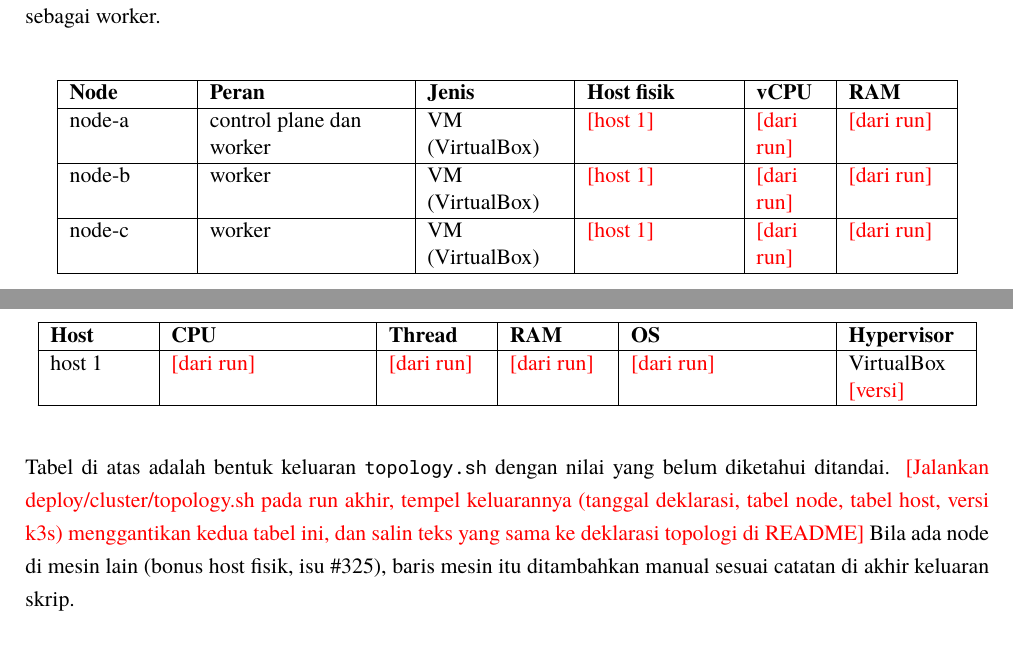
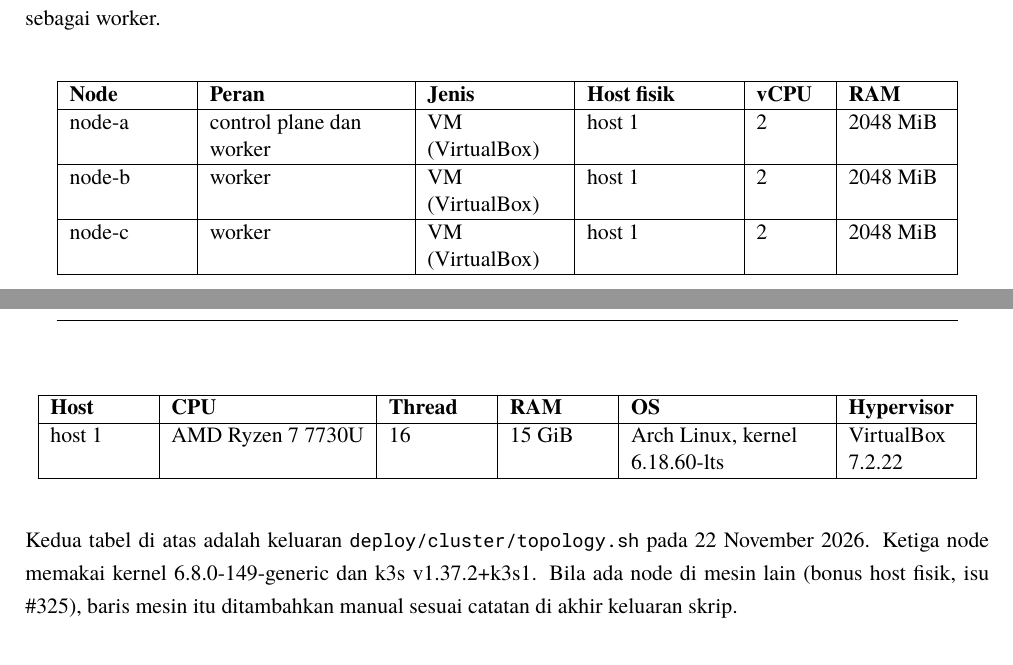
Before and after one commit to brii26/distributed-hazard-coordination, a LaTeX document (doc/latex/main.tex, which reads doc/latex/chapters/BabII.tex): two parts of pages 17 and 18 of 137, joined at a grey line, cut so that both start at the same text. Compiled offline with XeLaTeX; a missing font is replaced by an installed copy or a similar font.

Commit message:
docs(report): fill the topology tables with the host the cluster runs on (#434)

```diff
--- a/doc/latex/chapters/BabII.tex
+++ b/doc/latex/chapters/BabII.tex
@@ -76,11 +76,11 @@ Konfigurasi bawaan skrip pembuat cluster (\texttt{doc/TOPOLOGY.md}, nilai bawaan
 \textbf{Node} & \textbf{Peran} & \textbf{Jenis} & \textbf{Host fisik} & \textbf{vCPU} & \textbf{RAM} \\
 \hline
 \endhead
-node-a & control plane dan worker & VM (VirtualBox) & \ph{host 1} & \ph{dari run} & \ph{dari run} \\
+node-a & control plane dan worker & VM (VirtualBox) & host 1 & 2 & 2048 MiB \\
 \hline
-node-b & worker & VM (VirtualBox) & \ph{host 1} & \ph{dari run} & \ph{dari run} \\
+node-b & worker & VM (VirtualBox) & host 1 & 2 & 2048 MiB \\
 \hline
-node-c & worker & VM (VirtualBox) & \ph{host 1} & \ph{dari run} & \ph{dari run} \\
+node-c & worker & VM (VirtualBox) & host 1 & 2 & 2048 MiB \\
 \hline
 \end{longtable}
 
@@ -89,11 +89,11 @@ node-c & worker & VM (VirtualBox) & \ph{host 1} & \ph{dari run} & \ph{dari run}
 \textbf{Host} & \textbf{CPU} & \textbf{Thread} & \textbf{RAM} & \textbf{OS} & \textbf{Hypervisor} \\
 \hline
 \endhead
-host 1 & \ph{dari run} & \ph{dari run} & \ph{dari run} & \ph{dari run} & VirtualBox \ph{versi} \\
+host 1 & AMD Ryzen 7 7730U & 16 & 15 GiB & Arch Linux, kernel 6.18.60-lts & VirtualBox 7.2.22 \\
 \hline
 \end{longtable}
 
-Tabel di atas adalah bentuk keluaran \texttt{topology.sh} dengan nilai yang belum diketahui ditandai. \ph{Jalankan deploy/cluster/topology.sh pada run akhir, tempel keluarannya (tanggal deklarasi, tabel node, tabel host, versi k3s) menggantikan kedua tabel ini, dan salin teks yang sama ke deklarasi topologi di README} Bila ada node di mesin lain (bonus host fisik, isu \#325), baris mesin itu ditambahkan manual sesuai catatan di akhir keluaran skrip.
+Kedua tabel di atas adalah keluaran \texttt{deploy/cluster/topology.sh} pada 22 November 2026. Ketiga node memakai kernel 6.8.0-149-generic dan k3s v1.37.2+k3s1. Bila ada node di mesin lain (bonus host fisik, isu \#325), baris mesin itu ditambahkan manual sesuai catatan di akhir keluaran skrip.
 
 \section{Antarmuka dan Model Data}
 
```
Also changed, not shown: doc/latex/chapters/BabII.tex (2 more changed lines).
